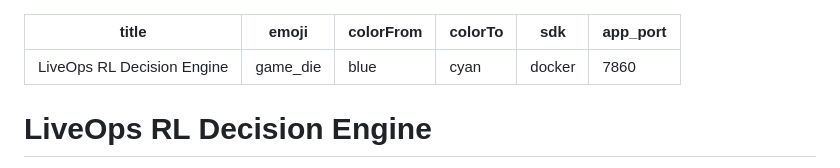
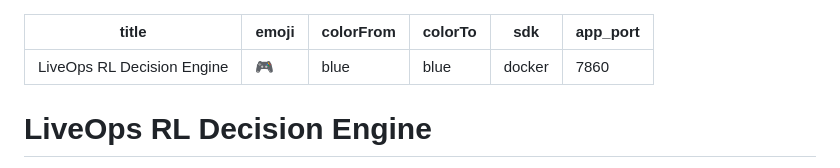
Before and after one commit to MayCooper/liveops-rl-decision-engine, a Markdown page: README.md, the part around the change. Drawn GitHub-style.

Commit message:
Fix Hugging Face Space metadata

```diff
--- a/README.md
+++ b/README.md
@@ -1,8 +1,8 @@
 ---
 title: LiveOps RL Decision Engine
-emoji: game_die
+emoji: 🎮
 colorFrom: blue
-colorTo: cyan
+colorTo: blue
 sdk: docker
 app_port: 7860
 ---
```
